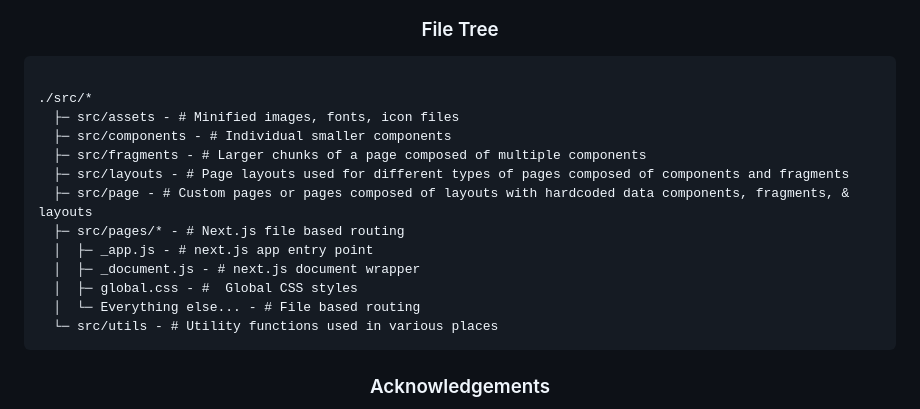
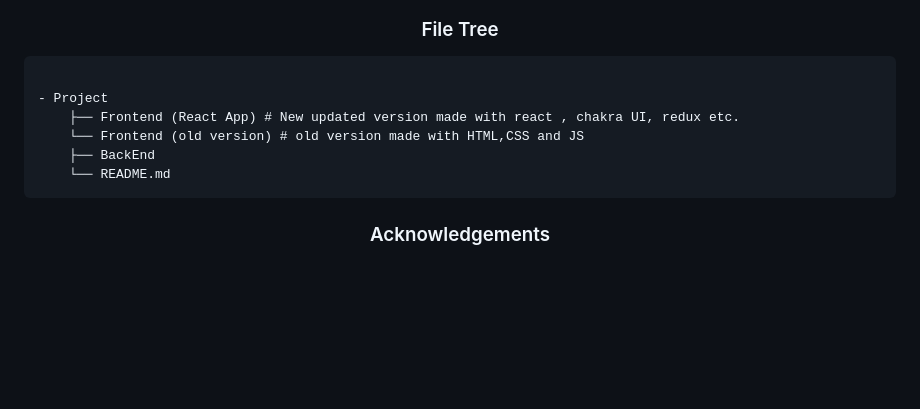
Before and after one commit to Anandhupa1/EBuy-e-commerce-Node-Backend-Project-1, a Markdown page: README.md, the part around the change. Rendered like a GitHub page; blank space fills up the shorter version.

Commit message:
file tree updated.

````diff
--- a/README.md
+++ b/README.md
@@ -55,18 +55,11 @@
 
 ```graphql
 
-./src/*
-  ├─ src/assets - # Minified images, fonts, icon files
-  ├─ src/components - # Individual smaller components
-  ├─ src/fragments - # Larger chunks of a page composed of multiple components
-  ├─ src/layouts - # Page layouts used for different types of pages composed of components and fragments
-  ├─ src/page - # Custom pages or pages composed of layouts with hardcoded data components, fragments, & layouts
-  ├─ src/pages/* - # Next.js file based routing
-  │  ├─ _app.js - # next.js app entry point
-  │  ├─ _document.js - # next.js document wrapper
-  │  ├─ global.css - #  Global CSS styles
-  │  └─ Everything else... - # File based routing
-  └─ src/utils - # Utility functions used in various places
+- Project
+    ├── Frontend (React App) # New updated version made with react , chakra UI, redux etc.
+    └── Frontend (old version) # old version made with HTML,CSS and JS
+    ├── BackEnd
+    └── README.md
 ```
 
 
````
